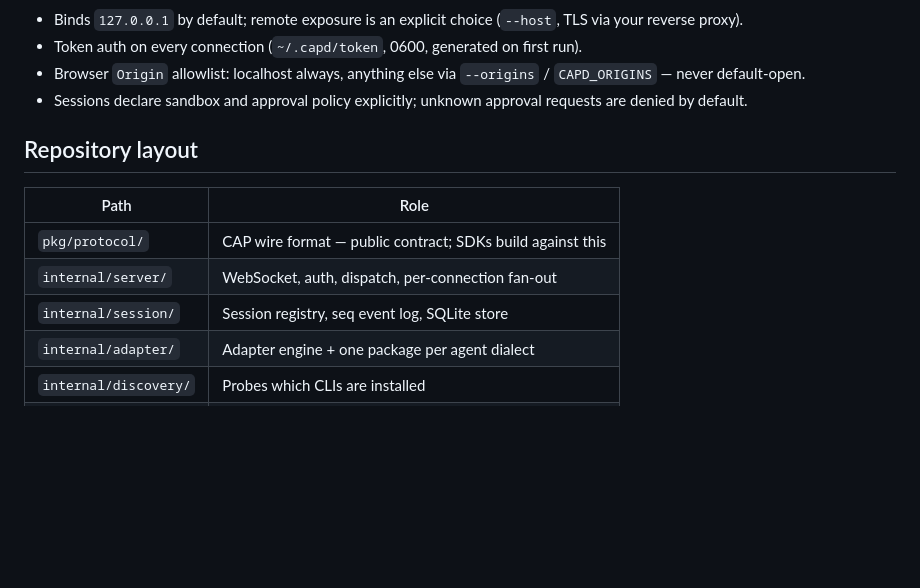
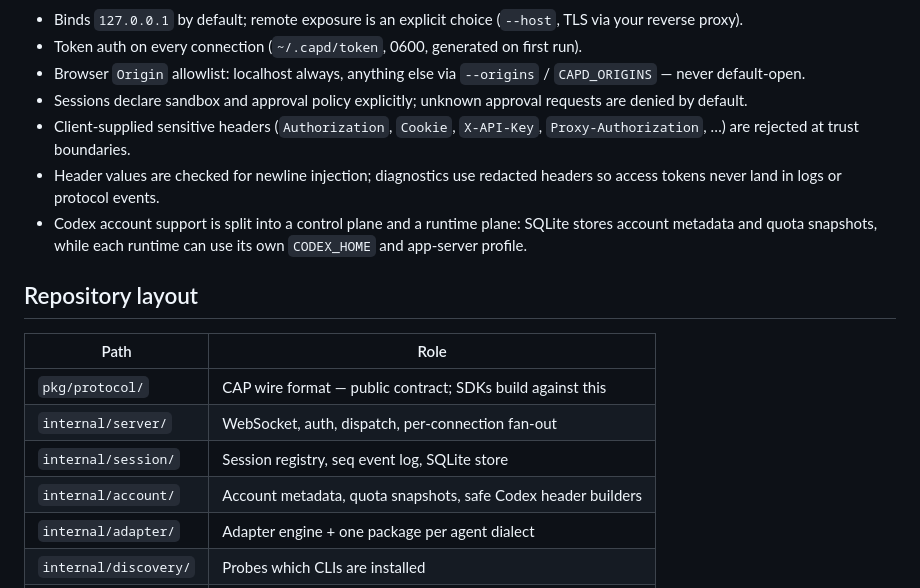
Before and after one commit to codingagentprotocol/capd, a Markdown page: README.md, the part around one of its changes. GitHub-like rendering; blank space fills up the shorter version.

```diff
--- a/README.md
+++ b/README.md
@@ -175,6 +262,13 @@ Any single link can die without losing a conversation:
   `--origins` / `CAPD_ORIGINS` — never default-open.
 - Sessions declare sandbox and approval policy explicitly; unknown approval
   requests are denied by default.
+- Client-supplied sensitive headers (`Authorization`, `Cookie`, `X-API-Key`,
+  `Proxy-Authorization`, …) are rejected at trust boundaries.
+- Header values are checked for newline injection; diagnostics use redacted
+  headers so access tokens never land in logs or protocol events.
+- Codex account support is split into a control plane and a runtime plane:
+  SQLite stores account metadata and quota snapshots, while each runtime can
+  use its own `CODEX_HOME` and app-server profile.
 
 ## Repository layout
 
@@ -183,6 +277,7 @@ Any single link can die without losing a conversation:
 | `pkg/protocol/` | CAP wire format — public contract; SDKs build against this |
 | `internal/server/` | WebSocket, auth, dispatch, per-connection fan-out |
 | `internal/session/` | Session registry, seq event log, SQLite store |
+| `internal/account/` | Account metadata, quota snapshots, safe Codex header builders |
 | `internal/adapter/` | Adapter engine + one package per agent dialect |
 | `internal/discovery/` | Probes which CLIs are installed |
 | `internal/proc/` | Subprocess lifecycle and line-stream plumbing |
```
Also changed, not shown: other parts of README.md (+103 -16 lines).
